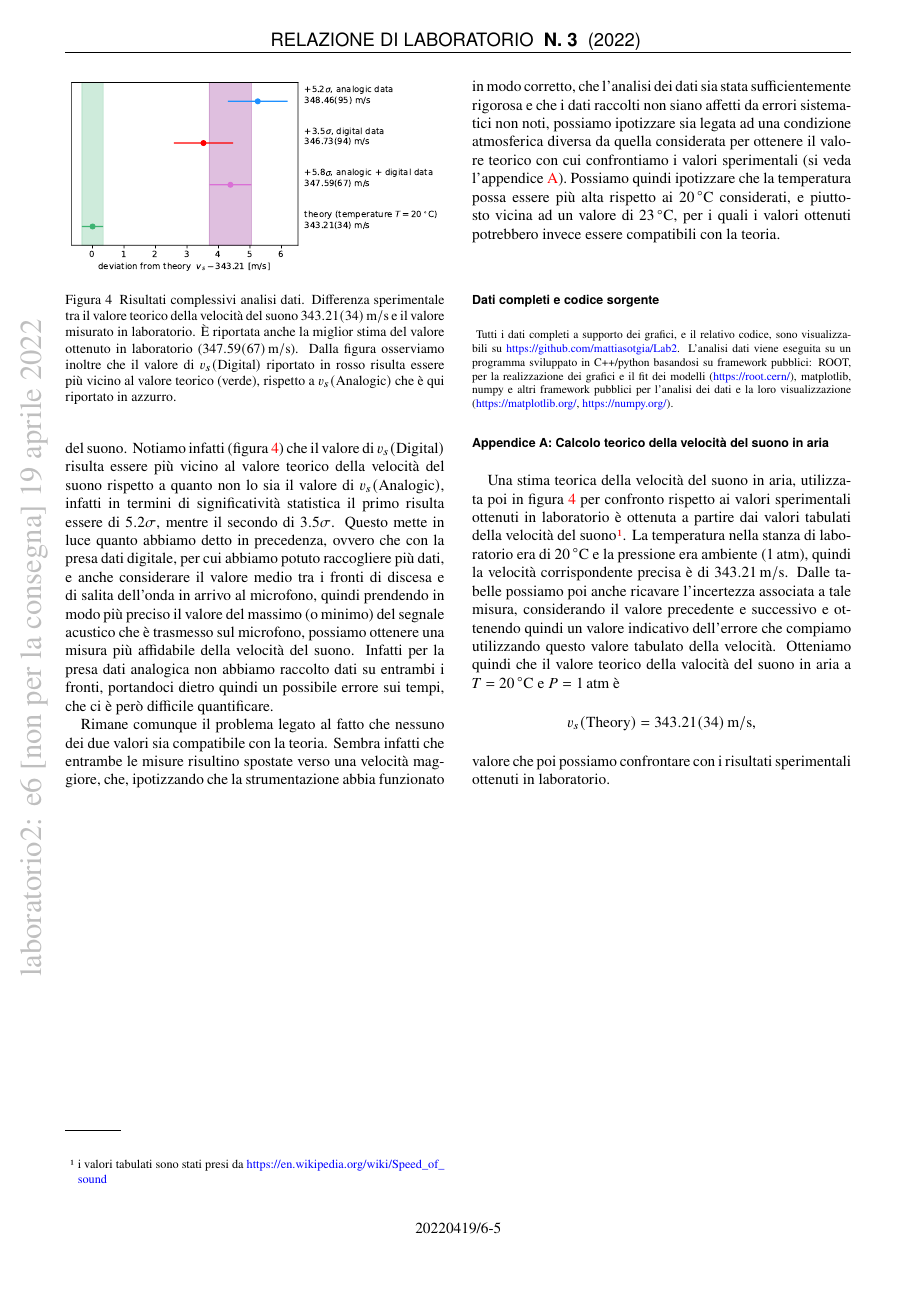
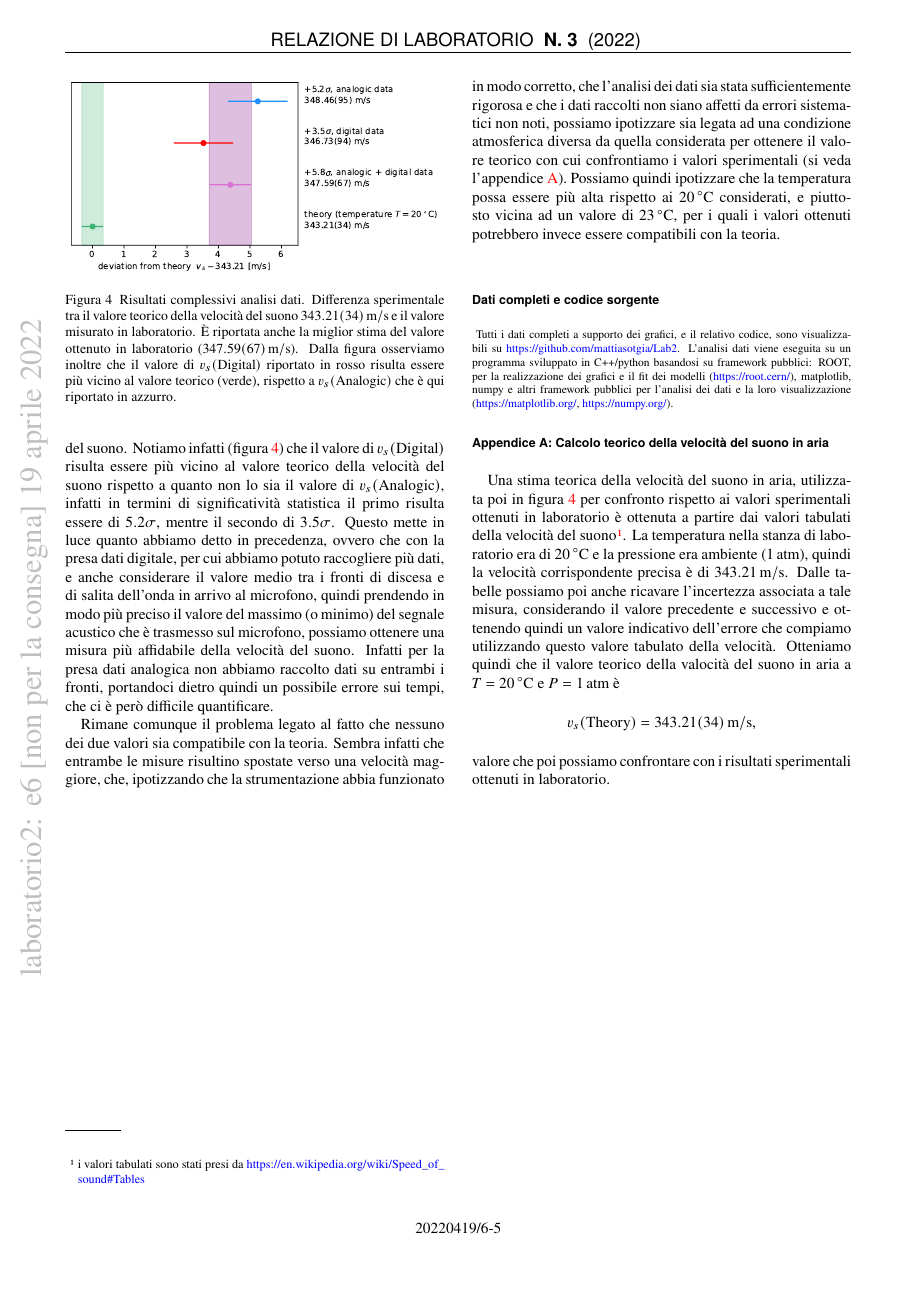
Before and after one commit to mattiasotgia/Lab2, a LaTeX paper (esperienza_6__velocita_suono/relazione/esperienza_6_2022_03_20.tex): page 5 of 5. The pictures show the PDF file esperienza_6__velocita_suono/relazione/esperienza_6_2022_03_20.pdf that the author committed with the source.

Commit message:
eehnniente

```diff
--- a/esperienza_6__velocita_suono/relazione/esperienza_6_2022_03_20.tex
+++ b/esperienza_6__velocita_suono/relazione/esperienza_6_2022_03_20.tex
@@ -215,7 +215,7 @@ Rimane comunque il problema legato al fatto che nessuno dei due valori sia compa
 \appendix
 
 \section{Calcolo teorico della velocità del suono in aria}\label{sec:appendix_A}
-Una stima teorica della velocità del suono in aria, utilizzata poi in figura \ref{fig:results} per confronto rispetto ai valori sperimentali ottenuti in laboratorio è ottenuta a partire dai valori tabulati della velocità del suono\footnote{i valori tabulati sono stati presi da \url{https://en.wikipedia.org/wiki/Speed_of_sound}}. La temperatura nella stanza di laboratorio era di \SI{20}{\celsius} e la pressione era ambiente (\SI{1}{atm}), quindi la velocità corrispondente precisa è di \SI{343.21}{\metre\per\second}. Dalle tabelle possiamo poi anche ricavare l'incertezza associata a tale misura, considerando il valore precedente e successivo e ottenendo quindi un valore indicativo dell'errore che compiamo utilizzando questo valore tabulato della velocità. Otteniamo quindi che il valore teorico della valocità del suono in aria a $T=\SI{20}{\celsius}$ e $P=\SI{1}{atm}$ è \[v_s(\text{Theory}) = \SI{343.210(338)}{\metre\per\second},\] valore che poi possiamo confrontare con i risultati sperimentali ottenuti in laboratorio.
+Una stima teorica della velocità del suono in aria, utilizzata poi in figura \ref{fig:results} per confronto rispetto ai valori sperimentali ottenuti in laboratorio è ottenuta a partire dai valori tabulati della velocità del suono\footnote{i valori tabulati sono stati presi da \url{https://en.wikipedia.org/wiki/Speed_of_sound\#Tables}}. La temperatura nella stanza di laboratorio era di \SI{20}{\celsius} e la pressione era ambiente (\SI{1}{atm}), quindi la velocità corrispondente precisa è di \SI{343.21}{\metre\per\second}. Dalle tabelle possiamo poi anche ricavare l'incertezza associata a tale misura, considerando il valore precedente e successivo e ottenendo quindi un valore indicativo dell'errore che compiamo utilizzando questo valore tabulato della velocità. Otteniamo quindi che il valore teorico della valocità del suono in aria a $T=\SI{20}{\celsius}$ e $P=\SI{1}{atm}$ è \[v_s(\text{Theory}) = \SI{343.210(338)}{\metre\per\second},\] valore che poi possiamo confrontare con i risultati sperimentali ottenuti in laboratorio.
 
 \setcounter{table}{0}
 \renewcommand{\thetable}{A-\Roman{table}}
```
Also changed, not shown: esperienza_6__velocita_suono/relazione/esperienza_6_2022_03_20.pdf.
